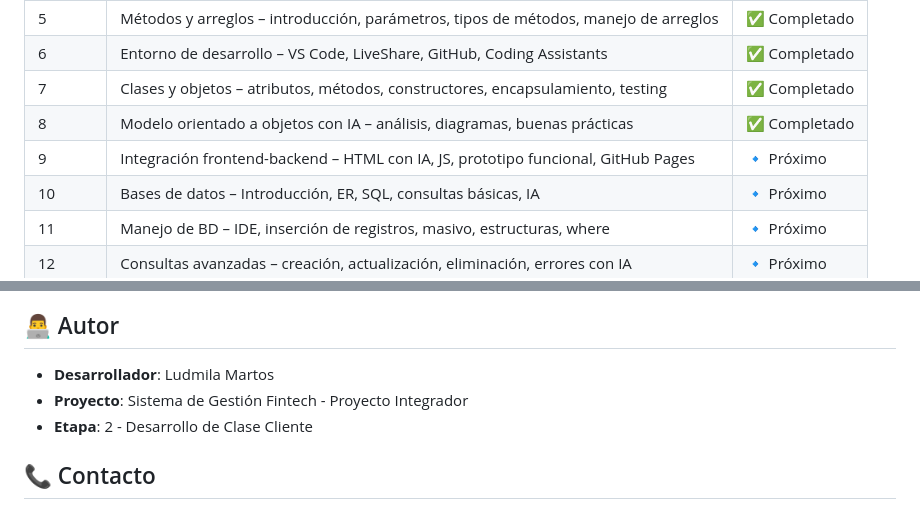
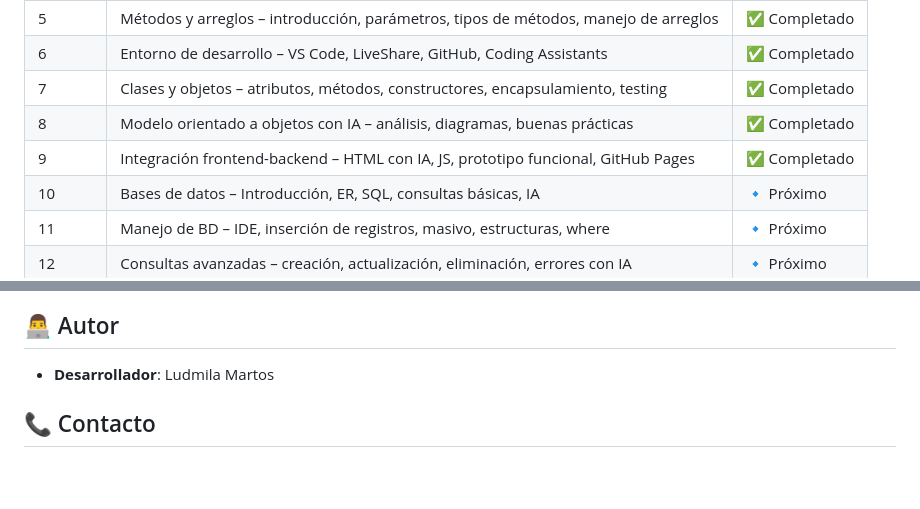
Before and after one commit to Ludmimar/-Digitalers-Java-Developer-Telecom, a Markdown page: README.md, 2 parts joined by grey strips. Rendered like a GitHub page; blank space fills up the shorter version.

```diff
--- a/README.md
+++ b/README.md
@@ -19,7 +19,7 @@ Este repositorio se irá actualizando **módulo a módulo** con ejercicios, ejem
 | 6 | Entorno de desarrollo – VS Code, LiveShare, GitHub, Coding Assistants | ✅ Completado |
 | 7 | Clases y objetos – atributos, métodos, constructores, encapsulamiento, testing | ✅ Completado |
 | 8 | Modelo orientado a objetos con IA – análisis, diagramas, buenas prácticas | ✅ Completado |
-| 9 | Integración frontend-backend – HTML con IA, JS, prototipo funcional, GitHub Pages | 🔹 Próximo |
+| 9 | Integración frontend-backend – HTML con IA, JS, prototipo funcional, GitHub Pages | ✅ Completado |
 | 10 | Bases de datos – Introducción, ER, SQL, consultas básicas, IA | 🔹 Próximo |
 | 11 | Manejo de BD – IDE, inserción de registros, masivo, estructuras, where | 🔹 Próximo |
 | 12 | Consultas avanzadas – creación, actualización, eliminación, errores con IA | 🔹 Próximo |
@@ -59,8 +59,6 @@ Formar desarrolladores **Java Fullstack** y **web**, con habilidades en **backen
 ## 👨‍💻 Autor
 
 - **Desarrollador**: Ludmila Martos
-- **Proyecto**: Sistema de Gestión Fintech - Proyecto Integrador
-- **Etapa**: 2 - Desarrollo de Clase Cliente
 
 ## 📞 Contacto
 
```
